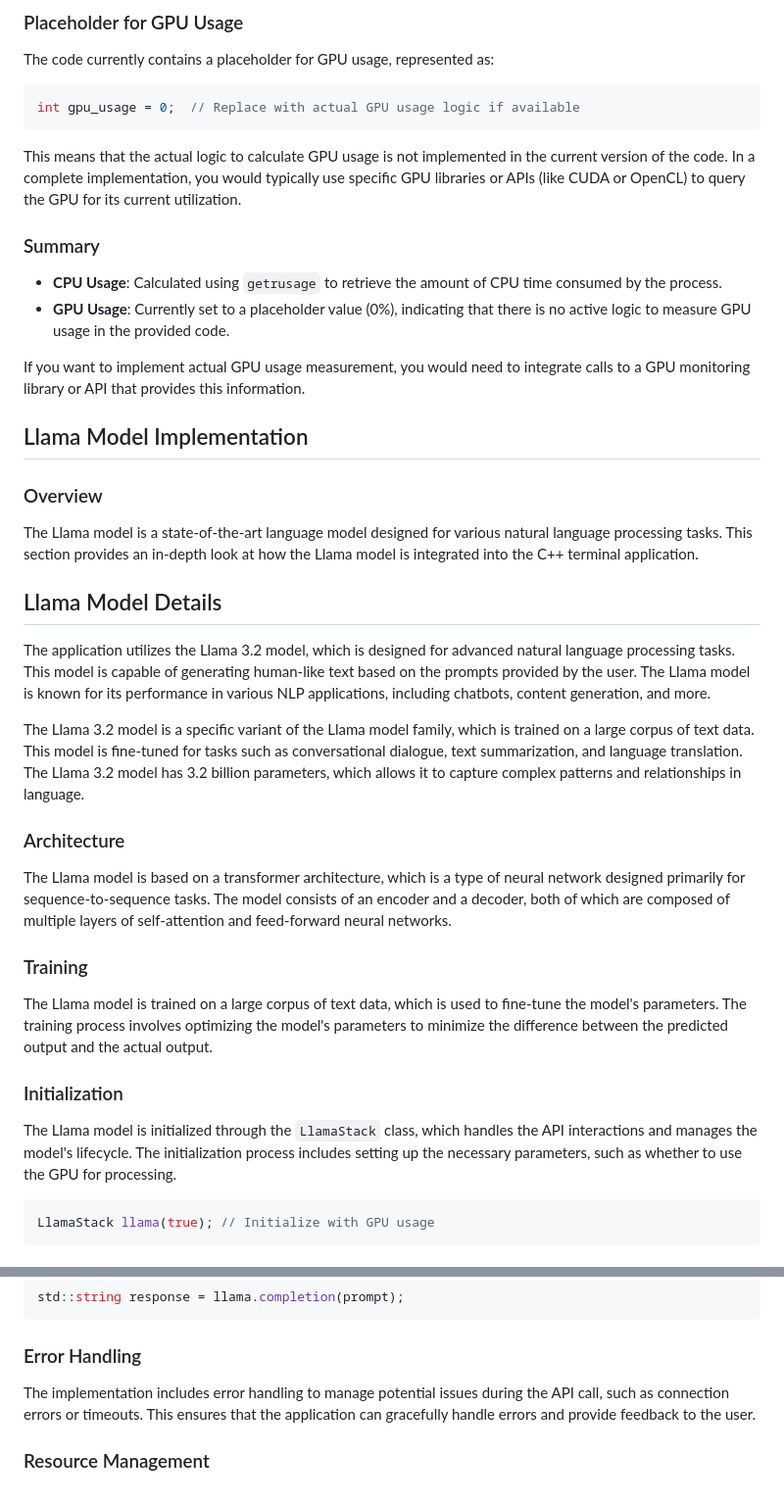
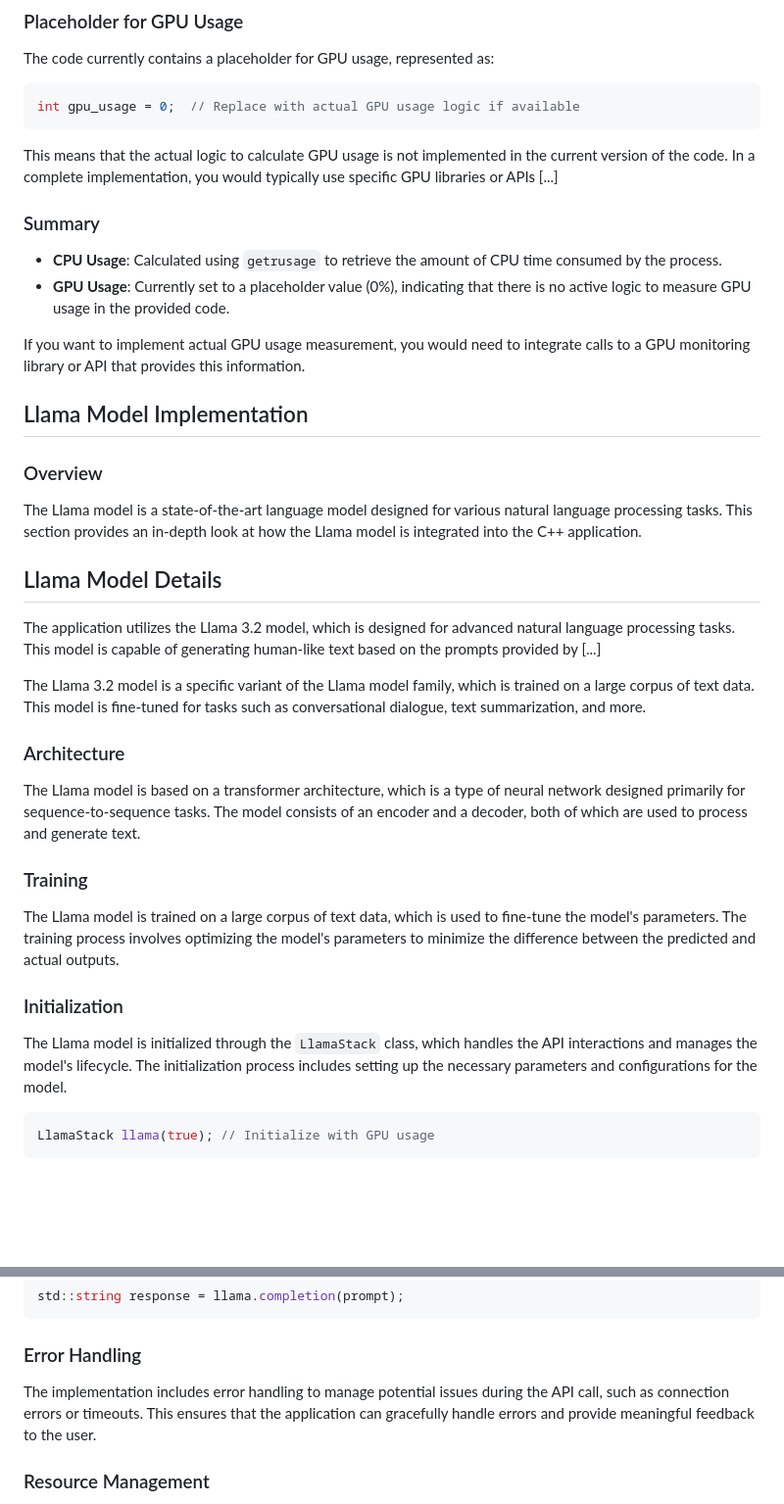
Before and after one commit to bniladridas/cpp_terminal_app, a Markdown page: README.md, 2 parts joined by grey strips. Shown: that part at 98% size. Drawn GitHub-style; blank space fills up the shorter version.

````diff
--- a/README.md
+++ b/README.md
@@ -41,7 +88,7 @@ The code currently contains a placeholder for GPU usage, represented as:
 ```cpp
 int gpu_usage = 0;  // Replace with actual GPU usage logic if available
 ```
-This means that the actual logic to calculate GPU usage is not implemented in the current version of the code. In a complete implementation, you would typically use specific GPU libraries or APIs (like CUDA or OpenCL) to query the GPU for its current utilization.
+This means that the actual logic to calculate GPU usage is not implemented in the current version of the code. In a complete implementation, you would typically use specific GPU libraries or APIs [...]
 
 ### Summary
 - **CPU Usage**: Calculated using `getrusage` to retrieve the amount of CPU time consumed by the process.
@@ -52,22 +99,22 @@ If you want to implement actual GPU usage measurement, you would need to integra
 ## Llama Model Implementation
 
 ### Overview
-The Llama model is a state-of-the-art language model designed for various natural language processing tasks. This section provides an in-depth look at how the Llama model is integrated into the C++ terminal application.
+The Llama model is a state-of-the-art language model designed for various natural language processing tasks. This section provides an in-depth look at how the Llama model is integrated into the C++ application.
 
 ## Llama Model Details
 
-The application utilizes the Llama 3.2 model, which is designed for advanced natural language processing tasks. This model is capable of generating human-like text based on the prompts provided by the user. The Llama model is known for its performance in various NLP applications, including chatbots, content generation, and more.
+The application utilizes the Llama 3.2 model, which is designed for advanced natural language processing tasks. This model is capable of generating human-like text based on the prompts provided by [...]
 
-The Llama 3.2 model is a specific variant of the Llama model family, which is trained on a large corpus of text data. This model is fine-tuned for tasks such as conversational dialogue, text summarization, and language translation. The Llama 3.2 model has 3.2 billion parameters, which allows it to capture complex patterns and relationships in language.
+The Llama 3.2 model is a specific variant of the Llama model family, which is trained on a large corpus of text data. This model is fine-tuned for tasks such as conversational dialogue, text summarization, and more.
 
 ### Architecture
-The Llama model is based on a transformer architecture, which is a type of neural network designed primarily for sequence-to-sequence tasks. The model consists of an encoder and a decoder, both of which are composed of multiple layers of self-attention and feed-forward neural networks.
+The Llama model is based on a transformer architecture, which is a type of neural network designed primarily for sequence-to-sequence tasks. The model consists of an encoder and a decoder, both of which are used to process and generate text.
 
 ### Training
-The Llama model is trained on a large corpus of text data, which is used to fine-tune the model's parameters. The training process involves optimizing the model's parameters to minimize the difference between the predicted output and the actual output.
+The Llama model is trained on a large corpus of text data, which is used to fine-tune the model's parameters. The training process involves optimizing the model's parameters to minimize the difference between the predicted and actual outputs.
 
 ### Initialization
-The Llama model is initialized through the `LlamaStack` class, which handles the API interactions and manages the model's lifecycle. The initialization process includes setting up the necessary parameters, such as whether to use the GPU for processing.
+The Llama model is initialized through the `LlamaStack` class, which handles the API interactions and manages the model's lifecycle. The initialization process includes setting up the necessary parameters and configurations for the model.
 
 ```cpp
 LlamaStack llama(true); // Initialize with GPU usage
@@ -88,7 +135,7 @@ std::string response = llama.completion(prompt);
 ```
 
 ### Error Handling
-The implementation includes error handling to manage potential issues during the API call, such as connection errors or timeouts. This ensures that the application can gracefully handle errors and provide feedback to the user.
+The implementation includes error handling to manage potential issues during the API call, such as connection errors or timeouts. This ensures that the application can gracefully handle errors and provide meaningful feedback to the user.
 
 ### Resource Management
 The application monitors resource usage, including CPU and GPU utilization, to provide insights into performance. This is achieved using system calls to retrieve usage statistics.
````
Also changed, not shown: other parts of README.md (+54 -7 lines).
